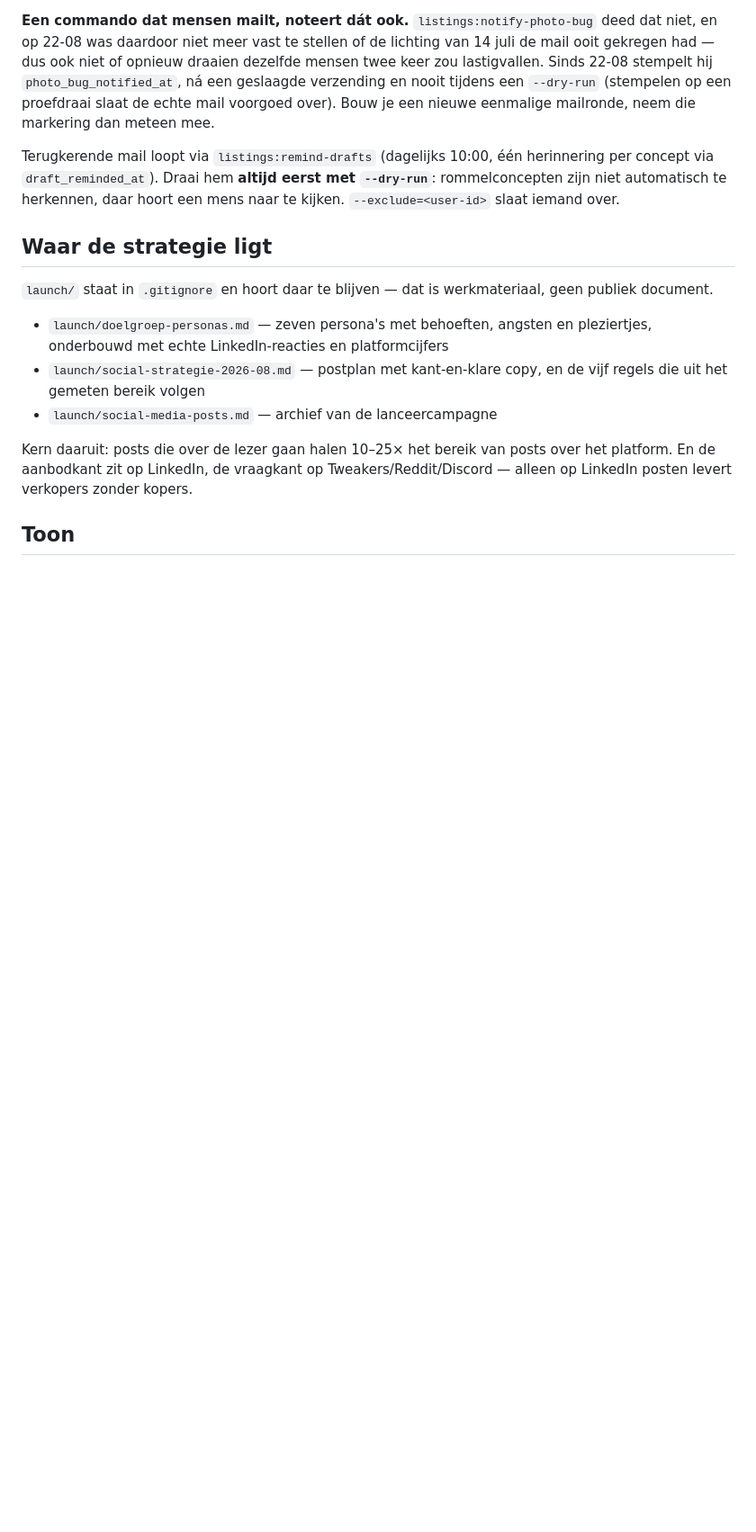
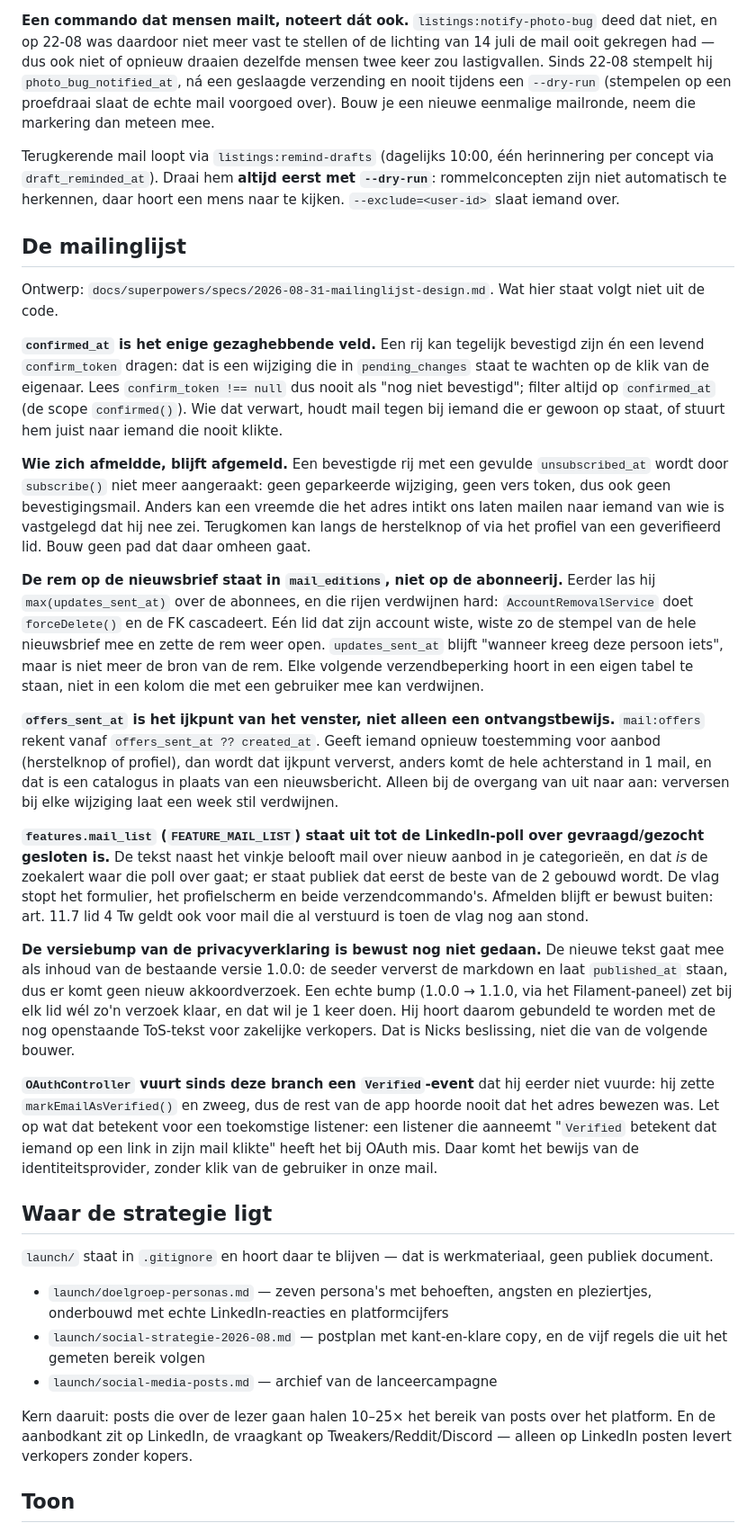
Before and after one commit to cloudmarktplaats/cloudmarktplaats, a Markdown page: AGENTS.md, the part around one of its changes. Shown at 90% size. GitHub-like rendering; blank space fills up the shorter version.

Commit message:
Write down what the mailing list branch needs on deploy
AGENTS.md is het werkgeheugen en de plek waar de volgende deployer kijkt, en
er was nul regel gewijzigd terwijl deze branch dingen meebrengt die niet uit de
code af te leiden zijn.

"Wacht op de eerstvolgende deploy" stond op leeg en noemt nu de vier migraties,
route:cache (routes/web.php is gewijzigd), db:seed --class=LegalDocumentSeeder
voor de nieuwe privacytekst, en dat docker/nginx/default.conf mee moet met
up -d --force-recreate nginx in plaats van een reload, met een verwijzing naar
de uitleg over de bind-mount op een inode die er al stond.

Nieuw kopje "De mailinglijst" met wat een volgende bouwer niet uit de code
haalt: dat confirmed_at het enige gezaghebbende veld is en een levend
confirm_token niets zegt over bevestiging; dat een afmelding standhoudt tegen
een vreemde die het adres opnieuw intikt; dat de rem op de nieuwsbrief in
mail_editions staat en niet op de abonneerij, met de reden (forceDelete plus
cascade wiste de stempel mee); dat offers_sent_at het ijkpunt van het venster
is; dat features.mail_list pas omgaat als de LinkedIn-poll gesloten is en
waarom afmelden bewust buiten die vlag valt; en dat de versiebump van de
privacyverklaring gebundeld hoort te worden met de openstaande ToS-tekst voor
zakelijke verkopers.

En de vondst buiten de mailinglijst om: OAuthController vuurt sinds deze branch
een Verified-event dat hij eerder niet vuurde. Een toekomstige listener die
aanneemt dat Verified betekent dat iemand op een link in zijn mail klikte,
heeft het bij OAuth mis.

Co-Authored-By: Claude Opus 5 (1M context) <noreply@anthropic.com>

```diff
--- a/AGENTS.md
+++ b/AGENTS.md
@@ -360,6 +379,65 @@ herinnering per concept via `draft_reminded_at`). Draai hem **altijd eerst met
 `--dry-run`**: rommelconcepten zijn niet automatisch te herkennen, daar hoort een
 mens naar te kijken. `--exclude=<user-id>` slaat iemand over.
 
+## De mailinglijst
+
+Ontwerp: `docs/superpowers/specs/2026-08-31-mailinglijst-design.md`. Wat hier
+staat volgt niet uit de code.
+
+**`confirmed_at` is het enige gezaghebbende veld.** Een rij kan tegelijk
+bevestigd zijn én een levend `confirm_token` dragen: dat is een wijziging die
+in `pending_changes` staat te wachten op de klik van de eigenaar. Lees
+`confirm_token !== null` dus nooit als "nog niet bevestigd"; filter altijd op
+`confirmed_at` (de scope `confirmed()`). Wie dat verwart, houdt mail tegen bij
+iemand die er gewoon op staat, of stuurt hem juist naar iemand die nooit
+klikte.
+
+**Wie zich afmeldde, blijft afgemeld.** Een bevestigde rij met een gevulde
+`unsubscribed_at` wordt door `subscribe()` niet meer aangeraakt: geen
+geparkeerde wijziging, geen vers token, dus ook geen bevestigingsmail. Anders
+kan een vreemde die het adres intikt ons laten mailen naar iemand van wie is
+vastgelegd dat hij nee zei. Terugkomen kan langs de herstelknop of via het
+profiel van een geverifieerd lid. Bouw geen pad dat daar omheen gaat.
+
+**De rem op de nieuwsbrief staat in `mail_editions`, niet op de abonneerij.**
+Eerder las hij `max(updates_sent_at)` over de abonnees, en die rijen verdwijnen
+hard: `AccountRemovalService` doet `forceDelete()` en de FK cascadeert. Eén lid
+dat zijn account wiste, wiste zo de stempel van de hele nieuwsbrief mee en
+zette de rem weer open. `updates_sent_at` blijft "wanneer kreeg deze persoon
+iets", maar is niet meer de bron van de rem. Elke volgende
+verzendbeperking hoort in een eigen tabel te staan, niet in een kolom die met
+een gebruiker mee kan verdwijnen.
+
+**`offers_sent_at` is het ijkpunt van het venster, niet alleen een
+ontvangstbewijs.** `mail:offers` rekent vanaf `offers_sent_at ?? created_at`.
+Geeft iemand opnieuw toestemming voor aanbod (herstelknop of profiel), dan
+wordt dat ijkpunt ververst, anders komt de hele achterstand in 1 mail, en dat
+is een catalogus in plaats van een nieuwsbericht. Alleen bij de overgang van
+uit naar aan: verversen bij elke wijziging laat een week stil verdwijnen.
+
+**`features.mail_list` (`FEATURE_MAIL_LIST`) staat uit tot de LinkedIn-poll
+over gevraagd/gezocht gesloten is.** De tekst naast het vinkje belooft mail
+over nieuw aanbod in je categorieën, en dat *is* de zoekalert waar die poll
+over gaat; er staat publiek dat eerst de beste van de 2 gebouwd wordt. De vlag
+stopt het formulier, het profielscherm en beide verzendcommando's. Afmelden
+blijft er bewust buiten: art. 11.7 lid 4 Tw geldt ook voor mail die al
+verstuurd is toen de vlag nog aan stond.
+
+**De versiebump van de privacyverklaring is bewust nog niet gedaan.** De
+nieuwe tekst gaat mee als inhoud van de bestaande versie 1.0.0: de seeder
+ververst de markdown en laat `published_at` staan, dus er komt geen nieuw
+akkoordverzoek. Een echte bump (1.0.0 → 1.1.0, via het Filament-paneel) zet bij
+elk lid wél zo'n verzoek klaar, en dat wil je 1 keer doen. Hij hoort daarom
+gebundeld te worden met de nog openstaande ToS-tekst voor zakelijke verkopers.
+Dat is Nicks beslissing, niet die van de volgende bouwer.
+
+**`OAuthController` vuurt sinds deze branch een `Verified`-event** dat hij
+eerder niet vuurde: hij zette `markEmailAsVerified()` en zweeg, dus de rest van
+de app hoorde nooit dat het adres bewezen was. Let op wat dat betekent voor een
+toekomstige listener: een listener die aanneemt "`Verified` betekent dat iemand
+op een link in zijn mail klikte" heeft het bij OAuth mis. Daar komt het bewijs
+van de identiteitsprovider, zonder klik van de gebruiker in onze mail.
+
 ## Waar de strategie ligt
 
 `launch/` staat in `.gitignore` en hoort daar te blijven — dat is werkmateriaal, geen
```
Also changed, not shown: other parts of AGENTS.md (+20 -1 lines).
